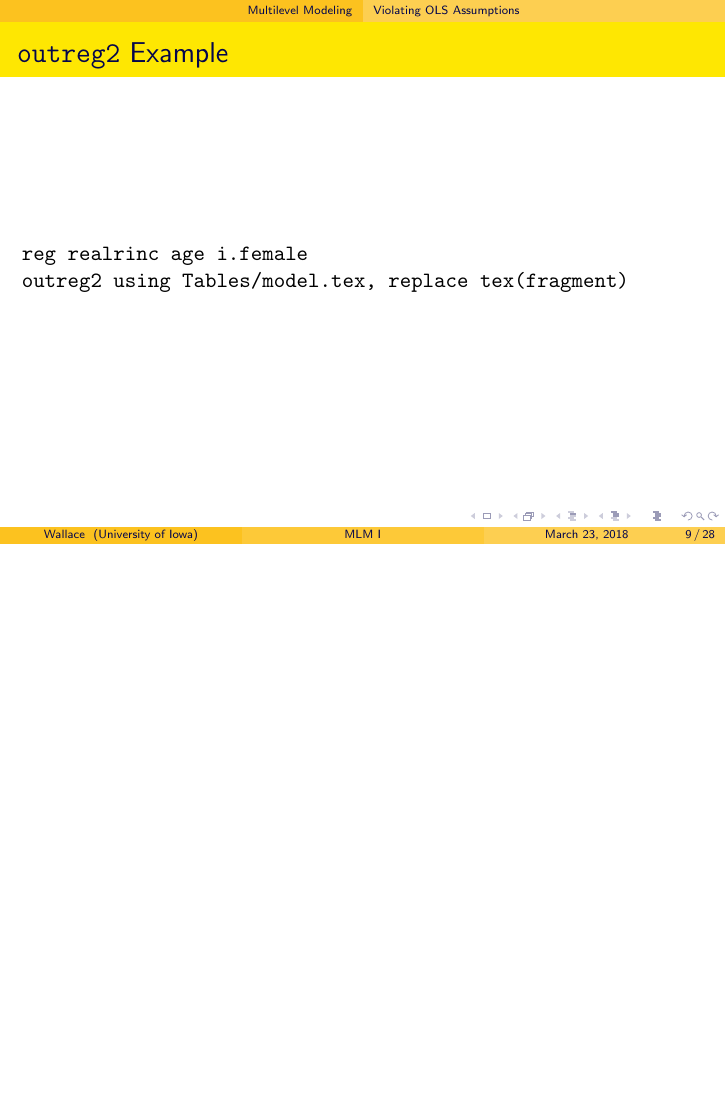
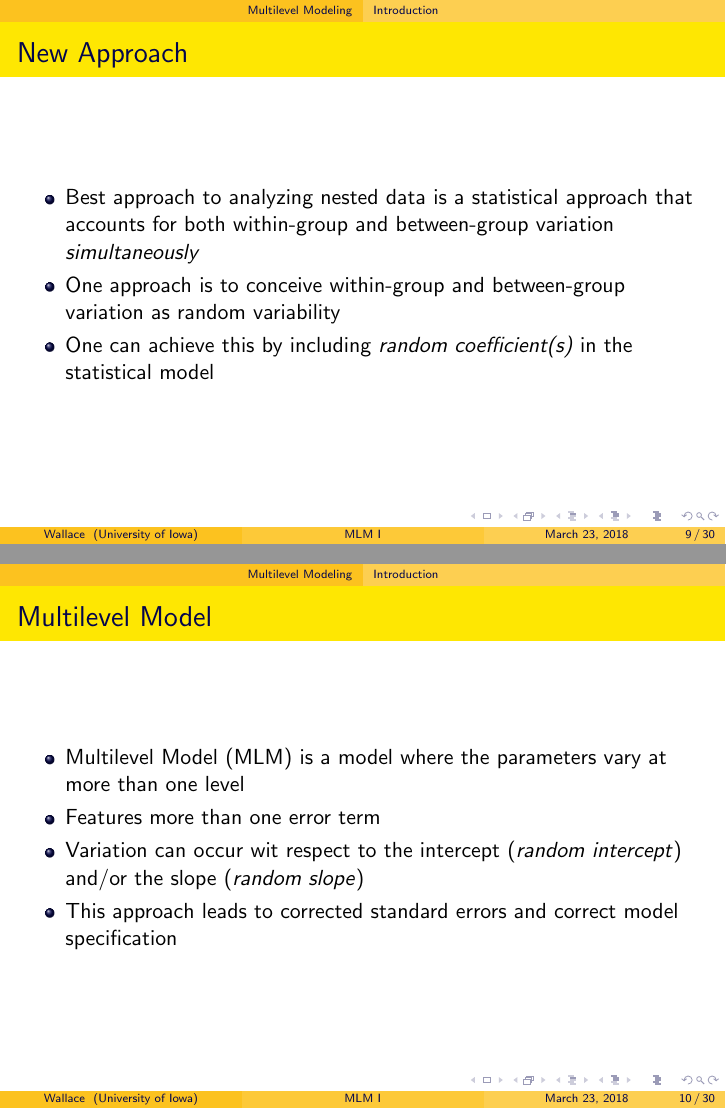
Before and after one commit to dwallc/Workshops, LaTeX slides (Multilevel Modeling I/Multilevel Modeling I.tex): page 9 of 28 before the commit and pages 9 and 10 of 30 after it, the two joined at a grey line, the shorter picture padded with empty space. Compiled offline with pdfLaTeX.

Commit message:
MLM intro

```diff
--- a/Multilevel Modeling I/Multilevel Modeling I.tex
+++ b/Multilevel Modeling I/Multilevel Modeling I.tex
@@ -112,11 +112,41 @@
 		\end{itemize}
 \end{frame}
 
+\subsection{Introduction}
+
 \begin{frame}
-	\frametitle{\texttt{outreg2} Example}
-		\texttt{reg realrinc age i.female}\\
-		\texttt{outreg2 using Tables/model.tex, replace tex(fragment)}
+	\frametitle{New Approach}
+		\begin{itemize}
+			\item Best approach to analyzing nested data is a statistical approach that accounts for both within-group and between-group variation \textit{simultaneously}
+			\item One approach is to conceive within-group and between-group variation as random variability
+			\item One can achieve this by including \textit{random coefficient(s)} in the statistical model
+		\end{itemize}
 \end{frame}
+
+\begin{frame}
+	\frametitle{Multilevel Model}
+		\begin{itemize}
+			\item Multilevel Model (MLM) is a model where the parameters vary at more than one level
+			\item Features more than one error term
+			\item Variation can occur wit respect to the intercept (\textit{random intercept}) and/or the slope (\textit{random slope})
+			\item This approach leads to corrected standard errors and correct model specification
+		\end{itemize}
+\end{frame}
+
+\begin{frame}
+	\frametitle{Multilevel Model}
+		\begin{itemize}
+			\item Model coefficients are now a combination of both fixed and random components
+				\begin{itemize}
+					\item Fixed Coefficient -- An unknown constant of nature
+					\item Random Coefficient -- One which varies from sample of groups to sample of groups
+				\end{itemize}
+			\item Random coefficients are not estimated, and are instead predicted
+			\item Instead of BLUE (Best Linear Unbiased Estimator)  coefficients, we know have BLUP (Best Linear Unbiased Prediction) coefficients
+		\end{itemize}
+\end{frame}
+
+\subsection{Random Intercept}
 
 \begin{frame}
 	\frametitle{\texttt{outreg2} Example}
```
Also changed, not shown: Multilevel Modeling I/Multilevel Modeling I.pdf.
